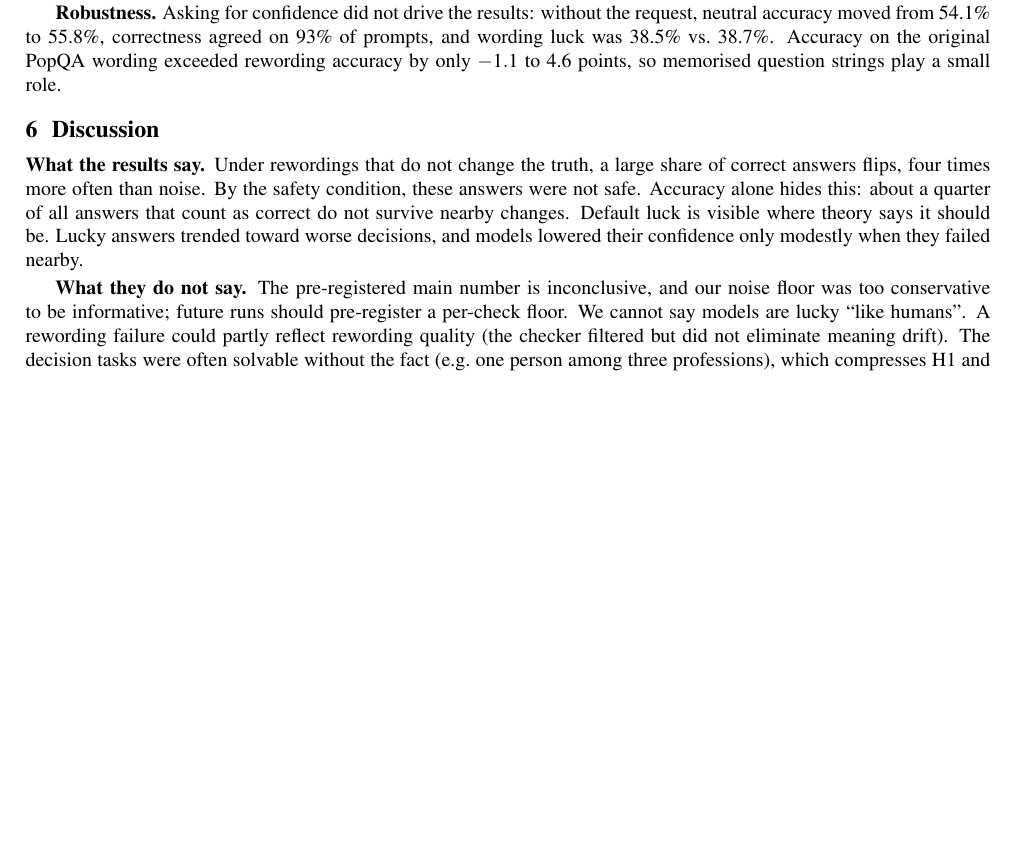
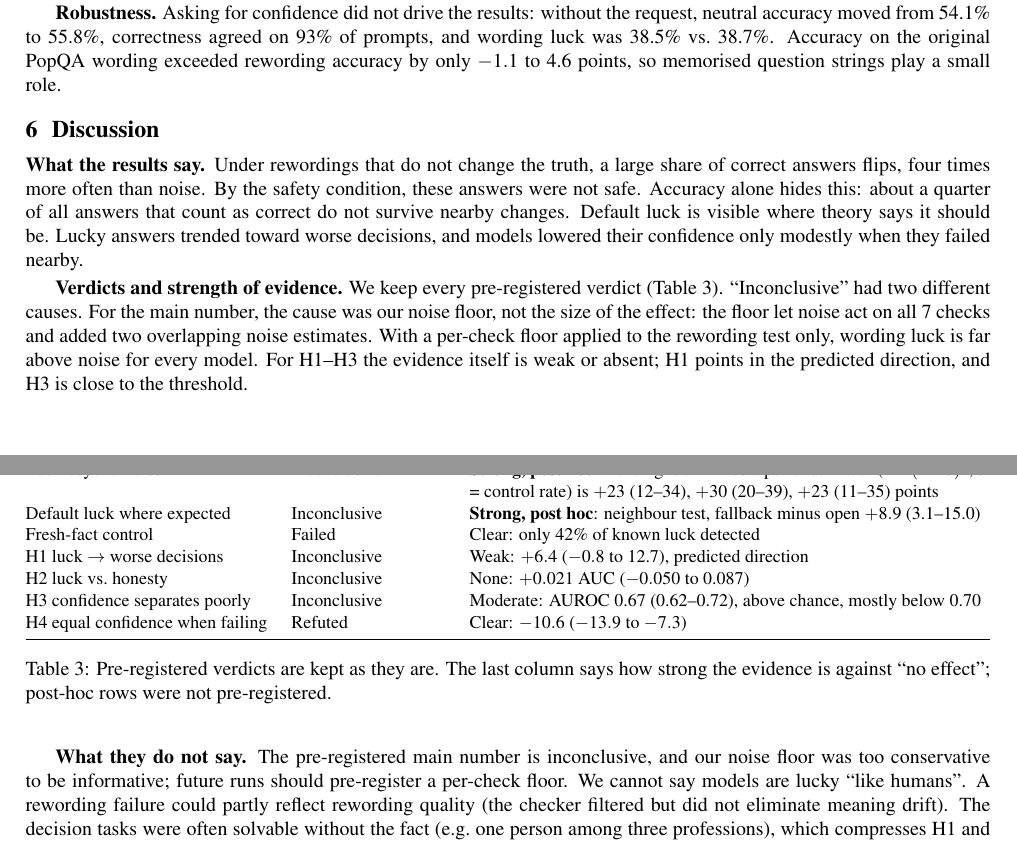
Before and after one commit to rasputin28/right-by-luck, a LaTeX paper (paper/paper.tex): part of page 4 of 6 before the commit and two parts of pages 4 and 5 of 7 after it, the two joined at a grey line, cut so that both start at the same text, the shorter picture padded with empty space. Compiled offline with pdfLaTeX.

Commit message:
paper: cortes de entrenamiento verificados y tabla de fuerza de evidencia
Co-Authored-By: Claude Opus 5.5 <noreply@anthropic.com>

```diff
--- a/paper/paper.tex
+++ b/paper/paper.tex
@@ -126,6 +126,27 @@ The study was pre-registered (hypotheses, thresholds and design committed before
 
 \section{Discussion}
 \textbf{What the results say.} Under rewordings that do not change the truth, a large share of correct answers flips, four times more often than noise. By the safety condition, these answers were not safe. Accuracy alone hides this: about a quarter of all answers that count as correct do not survive nearby changes. Default luck is visible where theory says it should be. Lucky answers trended toward worse decisions, and models lowered their confidence only modestly when they failed nearby.
+
+\begin{table}[t]
+\centering\small
+\begin{tabularx}{\linewidth}{@{}l l Y@{}}
+\toprule
+Question & Pre-registered verdict & Strength of evidence (estimate, 95\% CI) \\
+\midrule
+Luck beyond noise & Inconclusive & \textbf{Strong, post hoc}: wording luck minus a per-check floor ($1-(1-e)^4$, $e$ = control rate) is $+23$ (12--34), $+30$ (20--39), $+23$ (11--35) points \\
+Default luck where expected & Inconclusive & \textbf{Strong, post hoc}: neighbour test, fallback minus open $+8.9$ (3.1--15.0) \\
+Fresh-fact control & Failed & Clear: only 42\% of known luck detected \\
+H1 luck $\to$ worse decisions & Inconclusive & Weak: $+6.4$ ($-0.8$ to 12.7), predicted direction \\
+H2 luck vs.\ honesty & Inconclusive & None: $+0.021$ AUC ($-0.050$ to 0.087) \\
+H3 confidence separates poorly & Inconclusive & Moderate: AUROC 0.67 (0.62--0.72), above chance, mostly below 0.70 \\
+H4 equal confidence when failing & Refuted & Clear: $-10.6$ ($-13.9$ to $-7.3$) \\
+\bottomrule
+\end{tabularx}
+\caption{Pre-registered verdicts are kept as they are. The last column says how strong the evidence is against ``no effect''; post-hoc rows were not pre-registered.}
+\label{tab:evidence}
+\end{table}
+
+\textbf{Verdicts and strength of evidence.} We keep every pre-registered verdict (Table~\ref{tab:evidence}). ``Inconclusive'' had two different causes. For the main number, the cause was our noise floor, not the size of the effect: the floor let noise act on all 7 checks and added two overlapping noise estimates. With a per-check floor applied to the rewording test only, wording luck is far above noise for every model. For H1--H3 the evidence itself is weak or absent; H1 points in the predicted direction, and H3 is close to the threshold.
 
 \textbf{What they do not say.} The pre-registered main number is inconclusive, and our noise floor was too conservative to be informative; future runs should pre-register a per-check floor. We cannot say models are lucky ``like humans''. A rewording failure could partly reflect rewording quality (the checker filtered but did not eliminate meaning drift). The decision tasks were often solvable without the fact (e.g.\ one person among three professions), which compresses H1 and H2. The answer to the Track~1 question is therefore open: in this pilot honesty and luck measures both predicted decisions weakly.
 
```
Also changed, not shown: paper/paper.pdf, paper/paper.tex (2 more changed lines).
